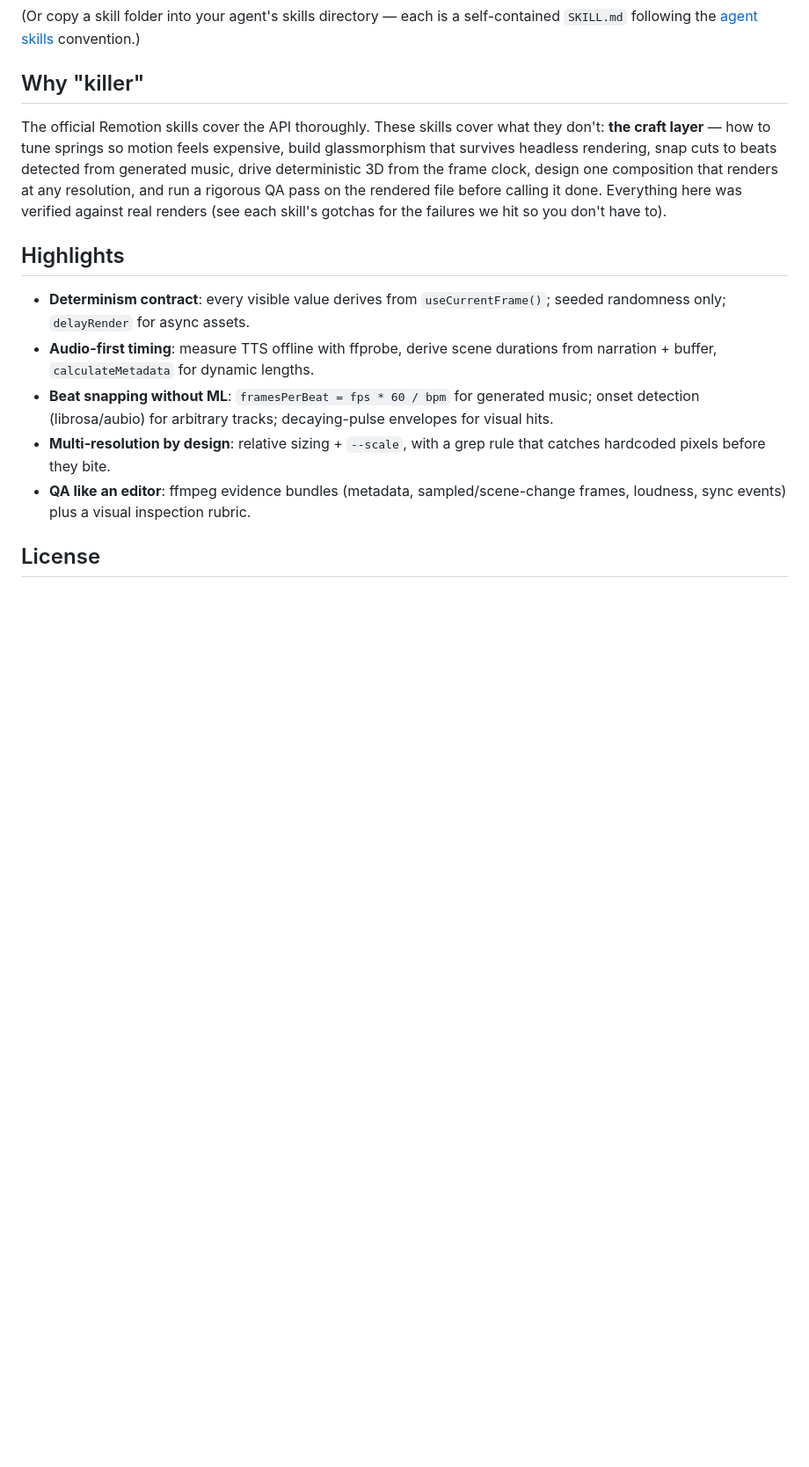
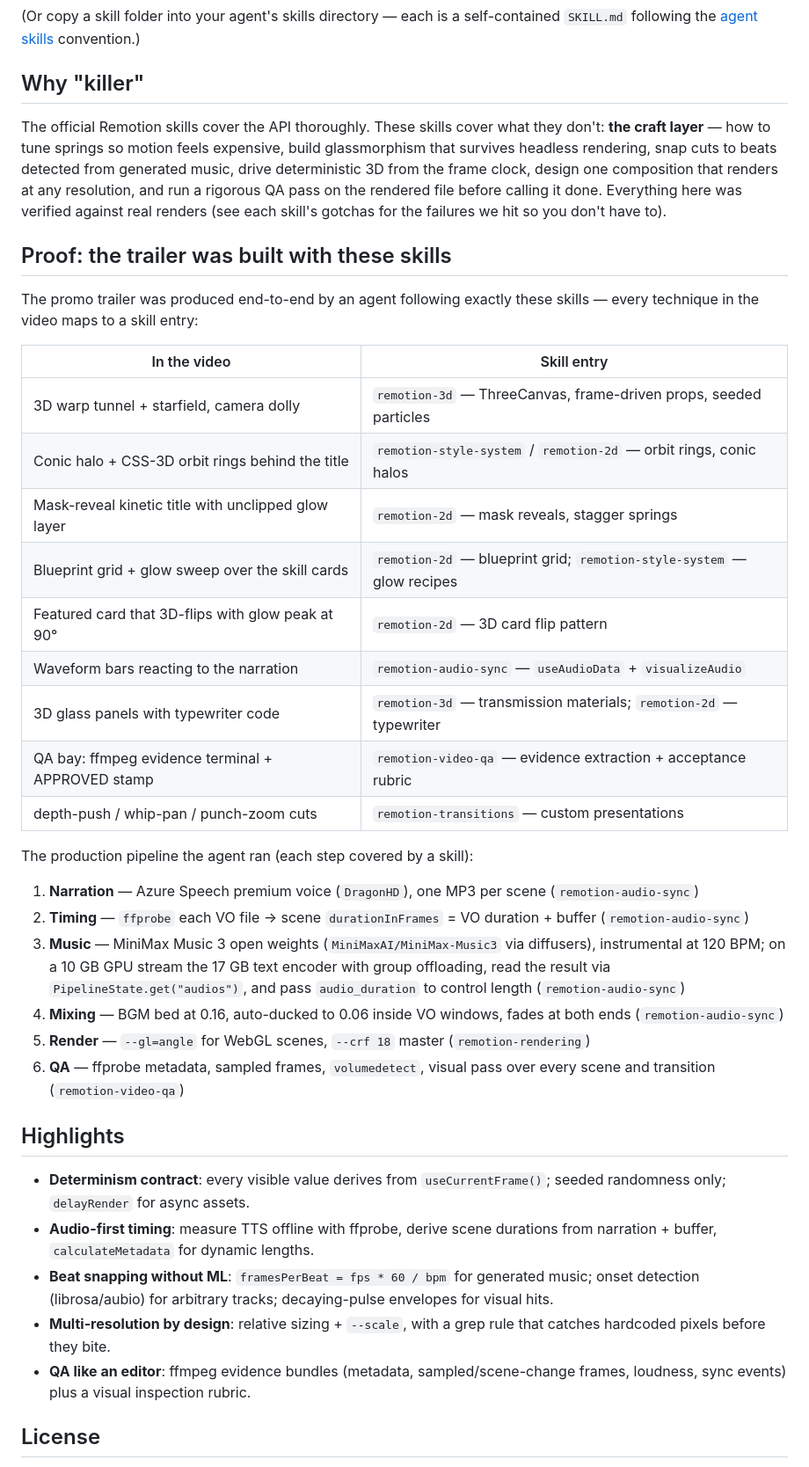
Before and after one commit to Gang-of-Beads/remotion-killer-skill, a Markdown page: README.md, the part around the change. Shown at 88% size. GitHub-like rendering; blank space fills up the shorter version.

Commit message:
README: skill-to-trailer mapping + full production pipeline (Azure DragonHD TTS, MiniMax Music 3, beat-aware mixing, custom transitions, QA rubric)

```diff
--- a/README.md
+++ b/README.md
@@ -29,6 +29,31 @@ npx skills add https://github.com/Gang-of-Beads/remotion-killer-skill --skill re
 
 The official Remotion skills cover the API thoroughly. These skills cover what they don't: **the craft layer** — how to tune springs so motion feels expensive, build glassmorphism that survives headless rendering, snap cuts to beats detected from generated music, drive deterministic 3D from the frame clock, design one composition that renders at any resolution, and run a rigorous QA pass on the rendered file before calling it done. Everything here was verified against real renders (see each skill's gotchas for the failures we hit so you don't have to).
 
+## Proof: the trailer was built with these skills
+
+The promo trailer was produced end-to-end by an agent following exactly these skills — every technique in the video maps to a skill entry:
+
+| In the video | Skill entry |
+| --- | --- |
+| 3D warp tunnel + starfield, camera dolly | `remotion-3d` — ThreeCanvas, frame-driven props, seeded particles |
+| Conic halo + CSS-3D orbit rings behind the title | `remotion-style-system` / `remotion-2d` — orbit rings, conic halos |
+| Mask-reveal kinetic title with unclipped glow layer | `remotion-2d` — mask reveals, stagger springs |
+| Blueprint grid + glow sweep over the skill cards | `remotion-2d` — blueprint grid; `remotion-style-system` — glow recipes |
+| Featured card that 3D-flips with glow peak at 90° | `remotion-2d` — 3D card flip pattern |
+| Waveform bars reacting to the narration | `remotion-audio-sync` — `useAudioData` + `visualizeAudio` |
+| 3D glass panels with typewriter code | `remotion-3d` — transmission materials; `remotion-2d` — typewriter |
+| QA bay: ffmpeg evidence terminal + APPROVED stamp | `remotion-video-qa` — evidence extraction + acceptance rubric |
+| depth-push / whip-pan / punch-zoom cuts | `remotion-transitions` — custom presentations |
+
+The production pipeline the agent ran (each step covered by a skill):
+
+1. **Narration** — Azure Speech premium voice (`DragonHD`), one MP3 per scene (`remotion-audio-sync`)
+2. **Timing** — `ffprobe` each VO file → scene `durationInFrames` = VO duration + buffer (`remotion-audio-sync`)
+3. **Music** — MiniMax Music 3 open weights (`MiniMaxAI/MiniMax-Music3` via diffusers), instrumental at 120 BPM; on a 10 GB GPU stream the 17 GB text encoder with group offloading, read the result via `PipelineState.get("audios")`, and pass `audio_duration` to control length (`remotion-audio-sync`)
+4. **Mixing** — BGM bed at 0.16, auto-ducked to 0.06 inside VO windows, fades at both ends (`remotion-audio-sync`)
+5. **Render** — `--gl=angle` for WebGL scenes, `--crf 18` master (`remotion-rendering`)
+6. **QA** — ffprobe metadata, sampled frames, `volumedetect`, visual pass over every scene and transition (`remotion-video-qa`)
+
 ## Highlights
 
 - **Determinism contract**: every visible value derives from `useCurrentFrame()`; seeded randomness only; `delayRender` for async assets.
```
